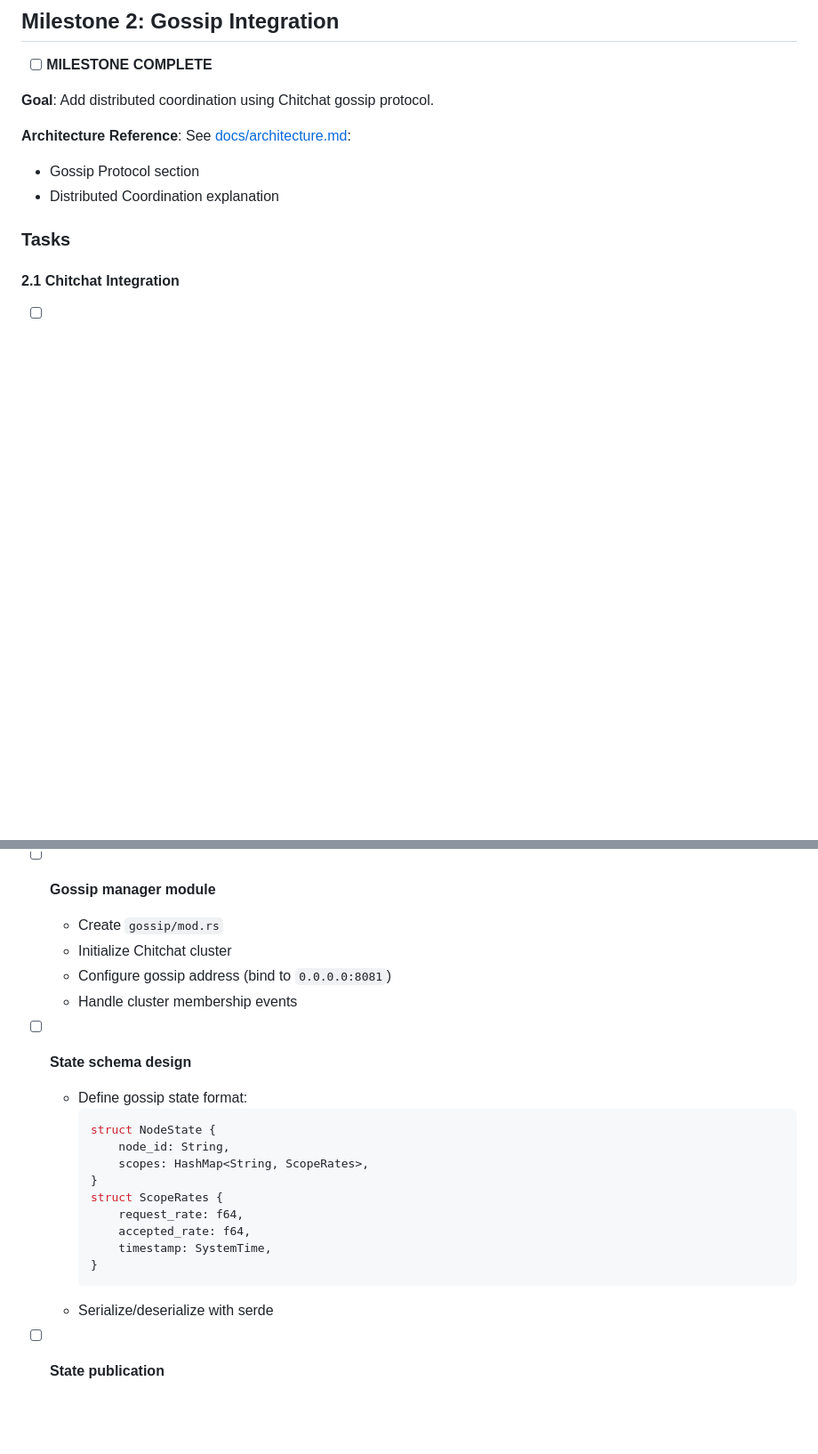
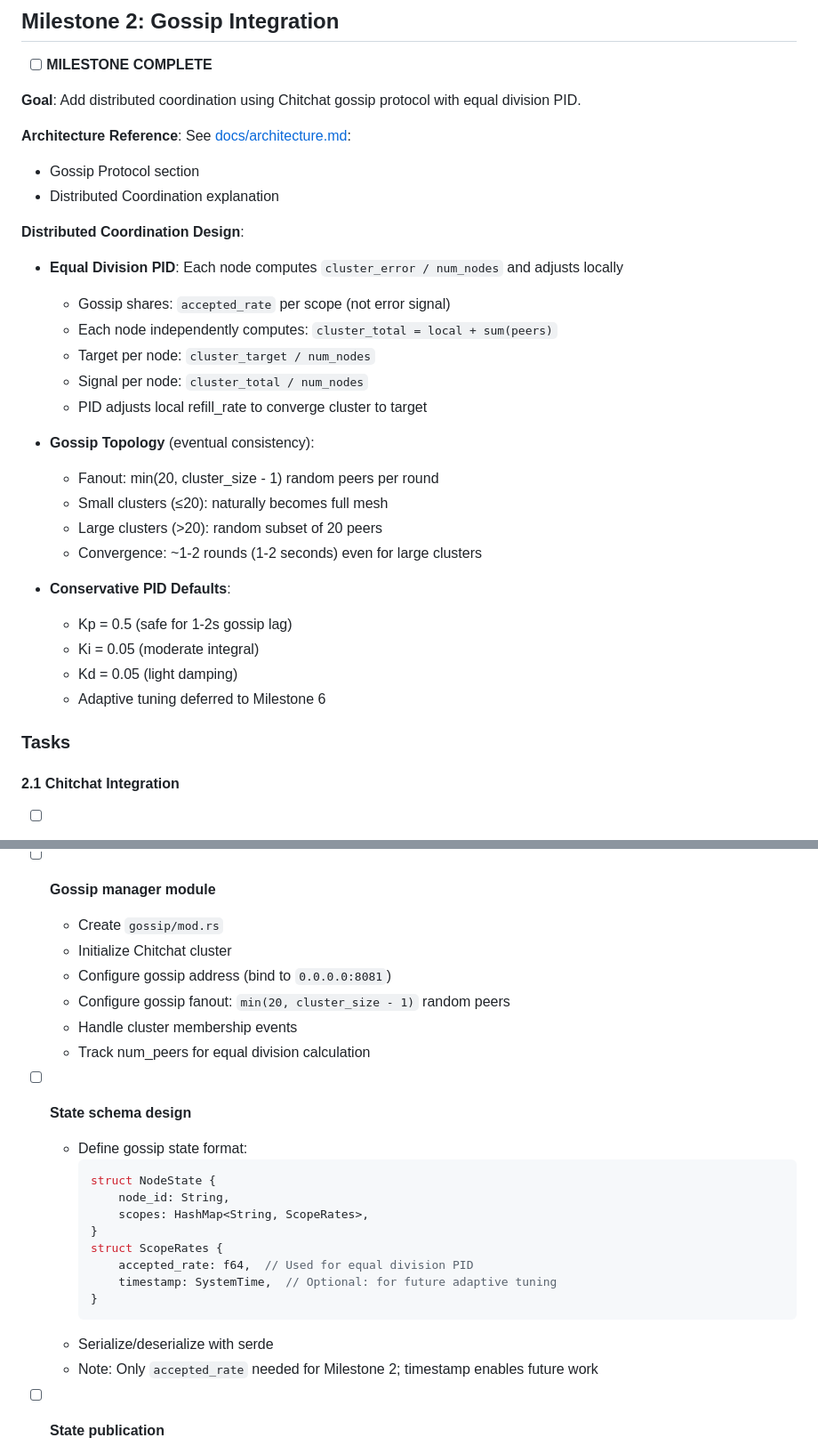
Before and after one commit to emersonmde/nenya, a Markdown page: docs/roadmap.md, 2 parts joined by grey strips. Shown at 89% size. Rendered like a GitHub page; blank space fills up the shorter version.

````diff
--- a/docs/roadmap.md
+++ b/docs/roadmap.md
@@ -290,11 +272,31 @@ cargo fmt --check
 
 - [ ] **MILESTONE COMPLETE**
 
-**Goal**: Add distributed coordination using Chitchat gossip protocol.
+**Goal**: Add distributed coordination using Chitchat gossip protocol with equal division PID.
 
 **Architecture Reference**: See [docs/architecture.md](architecture.md):
 - Gossip Protocol section
 - Distributed Coordination explanation
+
+**Distributed Coordination Design**:
+- **Equal Division PID**: Each node computes `cluster_error / num_nodes` and adjusts locally
+  - Gossip shares: `accepted_rate` per scope (not error signal)
+  - Each node independently computes: `cluster_total = local + sum(peers)`
+  - Target per node: `cluster_target / num_nodes`
+  - Signal per node: `cluster_total / num_nodes`
+  - PID adjusts local refill_rate to converge cluster to target
+
+- **Gossip Topology** (eventual consistency):
+  - Fanout: min(20, cluster_size - 1) random peers per round
+  - Small clusters (≤20): naturally becomes full mesh
+  - Large clusters (>20): random subset of 20 peers
+  - Convergence: ~1-2 rounds (1-2 seconds) even for large clusters
+
+- **Conservative PID Defaults**:
+  - Kp = 0.5 (safe for 1-2s gossip lag)
+  - Ki = 0.05 (moderate integral)
+  - Kd = 0.05 (light damping)
+  - Adaptive tuning deferred to Milestone 6
 
 ### Tasks
 
@@ -308,7 +310,9 @@ cargo fmt --check
   - Create `gossip/mod.rs`
   - Initialize Chitchat cluster
   - Configure gossip address (bind to `0.0.0.0:8081`)
+  - Configure gossip fanout: `min(20, cluster_size - 1)` random peers
   - Handle cluster membership events
+  - Track num_peers for equal division calculation
 
 - [ ] **State schema design**
   - Define gossip state format:
@@ -318,12 +322,12 @@ cargo fmt --check
         scopes: HashMap<String, ScopeRates>,
     }
     struct ScopeRates {
-        request_rate: f64,
-        accepted_rate: f64,
-        timestamp: SystemTime,
+        accepted_rate: f64,  // Used for equal division PID
+        timestamp: SystemTime,  // Optional: for future adaptive tuning
     }
     ```
   - Serialize/deserialize with serde
+  - Note: Only `accepted_rate` needed for Milestone 2; timestamp enables future work
 
 - [ ] **State publication**
   - Periodically publish local scope rates to Chitchat
````
Also changed, not shown: other parts of docs/roadmap.md (+28 -37 lines).
